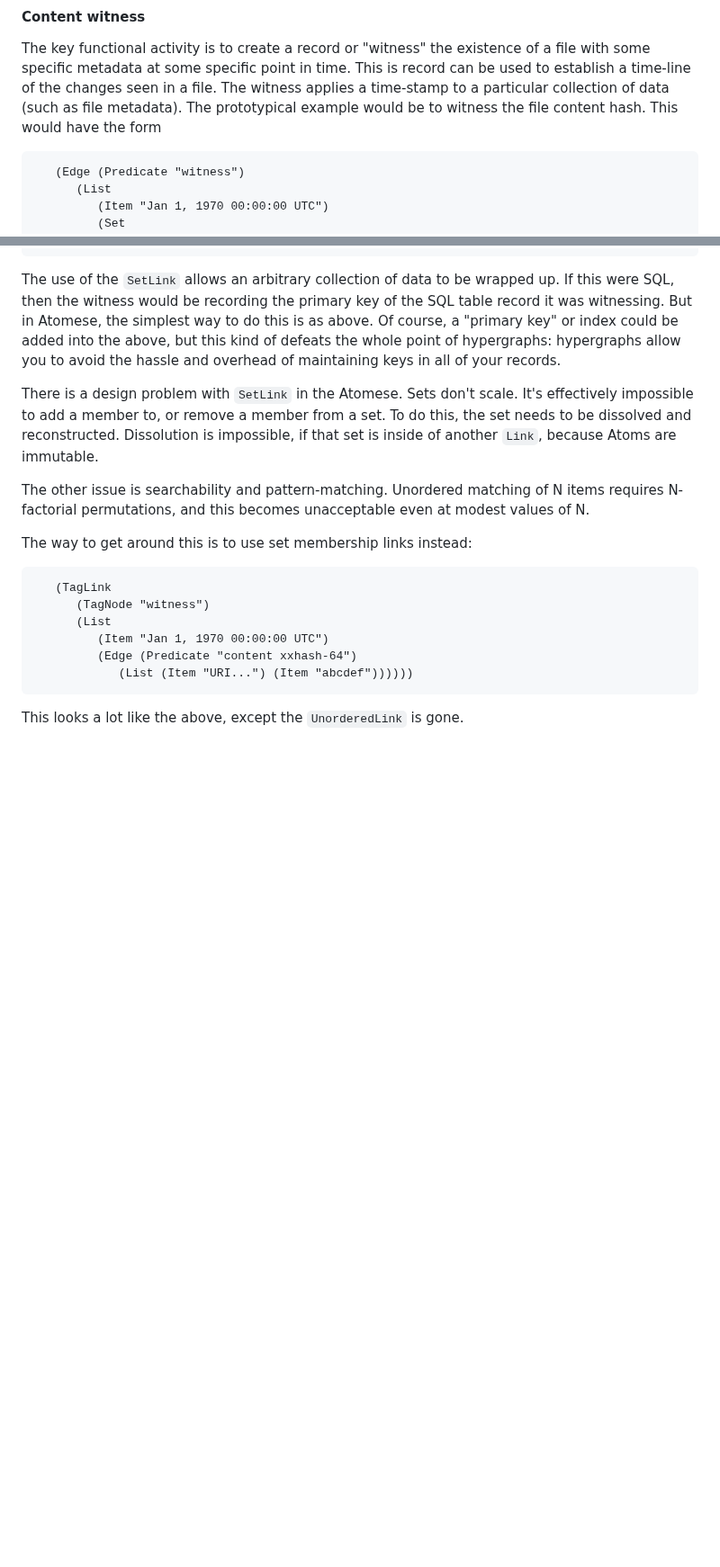
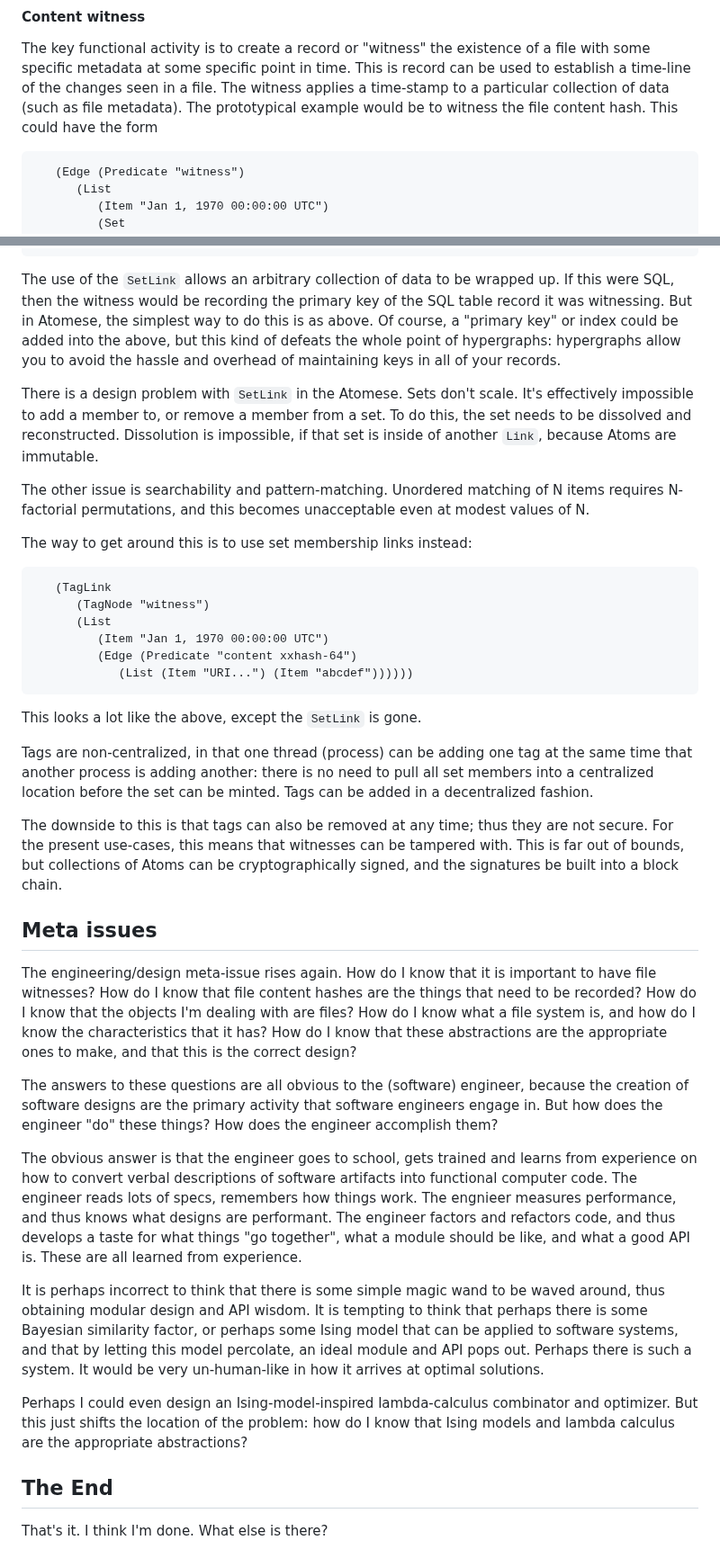
Before and after one commit to linas/archeo, a Markdown page: atoms/catalog/README-schema.md, 2 parts joined by grey strips. Shown at 90% size. GitHub-like rendering; blank space fills up the shorter version.

Commit message:
Add section on meta-issues

````diff
--- a/atoms/catalog/README-schema.md
+++ b/atoms/catalog/README-schema.md
@@ -73,7 +73,7 @@ existence of a file with some specific metadata at some specific point
 in time. This is record can be used to establish a time-line of the
 changes seen in a file.  The witness applies a time-stamp to a particular
 collection of data (such as file metadata). The prototypical example
-would be to witness the file content hash. This would have the form
+would be to witness the file content hash. This could have the form
 ```
    (Edge (Predicate "witness")
       (List
@@ -109,4 +109,57 @@ The way to get around this is to use set membership links instead:
          (Edge (Predicate "content xxhash-64")
             (List (Item "URI...") (Item "abcdef"))))))
 ```
-This looks a lot like the above, except the `UnorderedLink` is gone.
+This looks a lot like the above, except the `SetLink` is gone.
+
+Tags are non-centralized, in that one thread (process) can be adding
+one tag at the same time that another process is adding another: there
+is no need to pull all set members into a centralized location before
+the set can be minted. Tags can be added in a decentralized fashion.
+
+The downside to this is that tags can also be removed at any time; thus
+they are not secure. For the present use-cases, this means that witnesses
+can be tampered with. This is far out of bounds, but collections of Atoms
+can be cryptographically signed, and the signatures be built into a block
+chain.
+
+Meta issues
+-----------
+The engineering/design meta-issue rises again.  How do I know that it is
+important to have file witnesses? How do I know that file content hashes
+are the things that need to be recorded? How do I know that the objects
+I'm dealing with are files? How do I know what a file system is, and how
+do I know the characteristics that it has? How do I know that these
+abstractions are the appropriate ones to make, and that this is the
+correct design?
+
+The answers to these questions are all obvious to the (software) engineer,
+because the creation of software designs are the primary activity that
+software engineers engage in. But how does the engineer "do" these things?
+How does the engineer accomplish them?
+
+The obvious answer is that the engineer goes to school, gets trained and
+learns from experience on how to convert verbal descriptions of software
+artifacts into functional computer code. The engineer reads lots of specs,
+remembers how things work. The engnieer measures performance, and thus
+knows what designs are performant. The engineer factors and refactors code,
+and thus develops a taste for what things "go together", what a module
+should be like, and what a good API is. These are all learned from
+experience.
+
+It is perhaps incorrect to think that there is some simple magic wand to
+be waved around, thus obtaining modular design and API wisdom. It is
+tempting to think that perhaps there is some Bayesian similarity factor,
+or perhaps some Ising model that can be applied to software systems, and
+that by letting this model percolate, an ideal module and API pops out.
+Perhaps there is such a system. It would be very un-human-like in how it
+arrives at optimal solutions.
+
+Perhaps I could even design an Ising-model-inspired lambda-calculus
+combinator and optimizer. But this just shifts the location of the
+problem: how do I know that Ising models and lambda calculus are the
+appropriate abstractions?
+
+
+The End
+-------
+That's it. I think I'm done. What else is there?
````
